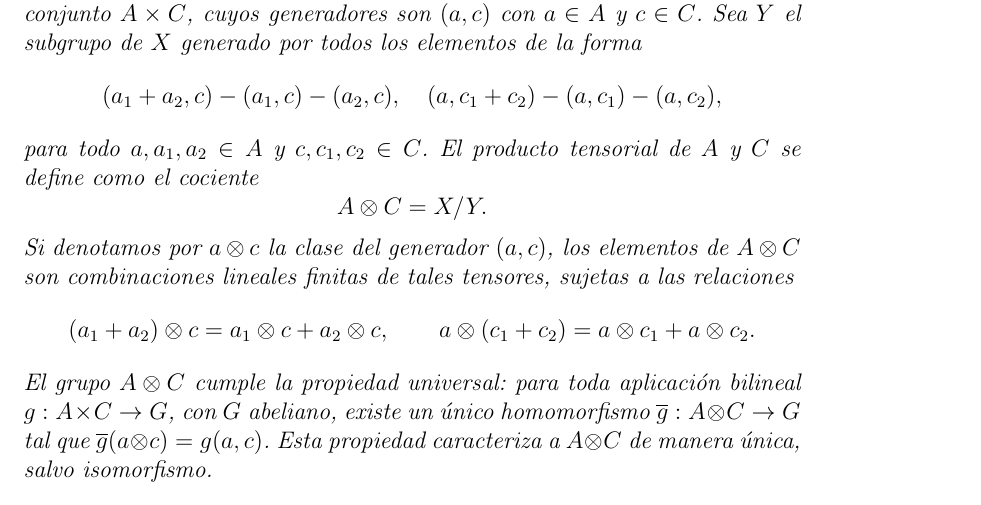
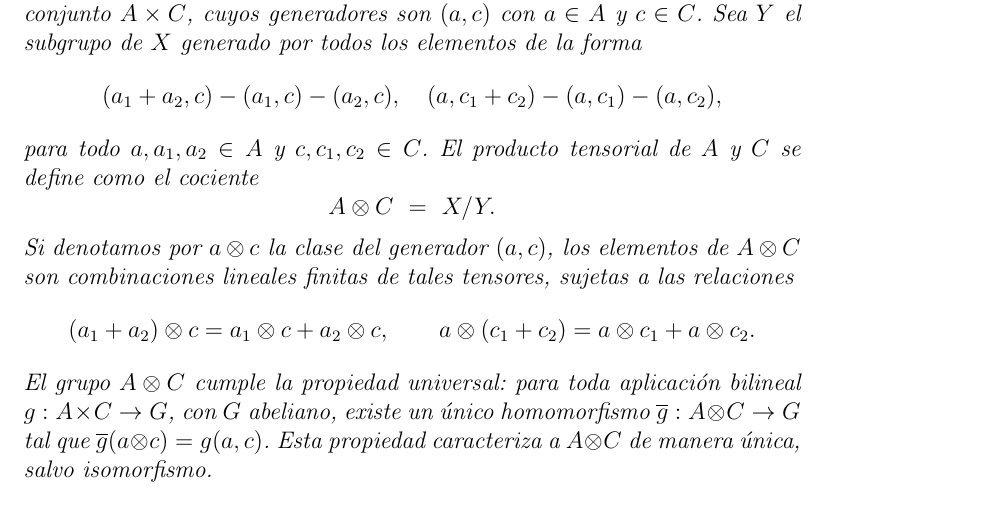
Before and after one commit to sebasrodriguo/Topological-Data-Analysis, a LaTeX book (Main.tex): part of page 4 of 4, cut so that both start at the same text. Compiled offline with pdfLaTeX.

Commit message:
Update Main.tex
Co-authored-by: Sebastián Rodríguez labastida <161167084+sebasrodriguo@users.noreply.github.com>

```diff
--- a/Main.tex
+++ b/Main.tex
@@ -79,7 +79,7 @@ Sea $Y$ el subgrupo de $X$ generado por todos los elementos de la forma
 para todo $a,a_1,a_2 \in A$ y $c,c_1,c_2 \in C$. El \textit{producto tensorial}
 de $A$ y $C$ se define como el cociente
 \[
-A \otimes C = X / Y.
+A \otimes C \ =\ X / Y.
 \]
 Si denotamos por $a \otimes c$ la clase del generador $(a,c)$, los elementos de
 $A \otimes C$ son combinaciones lineales finitas de tales tensores, sujetas a
```
